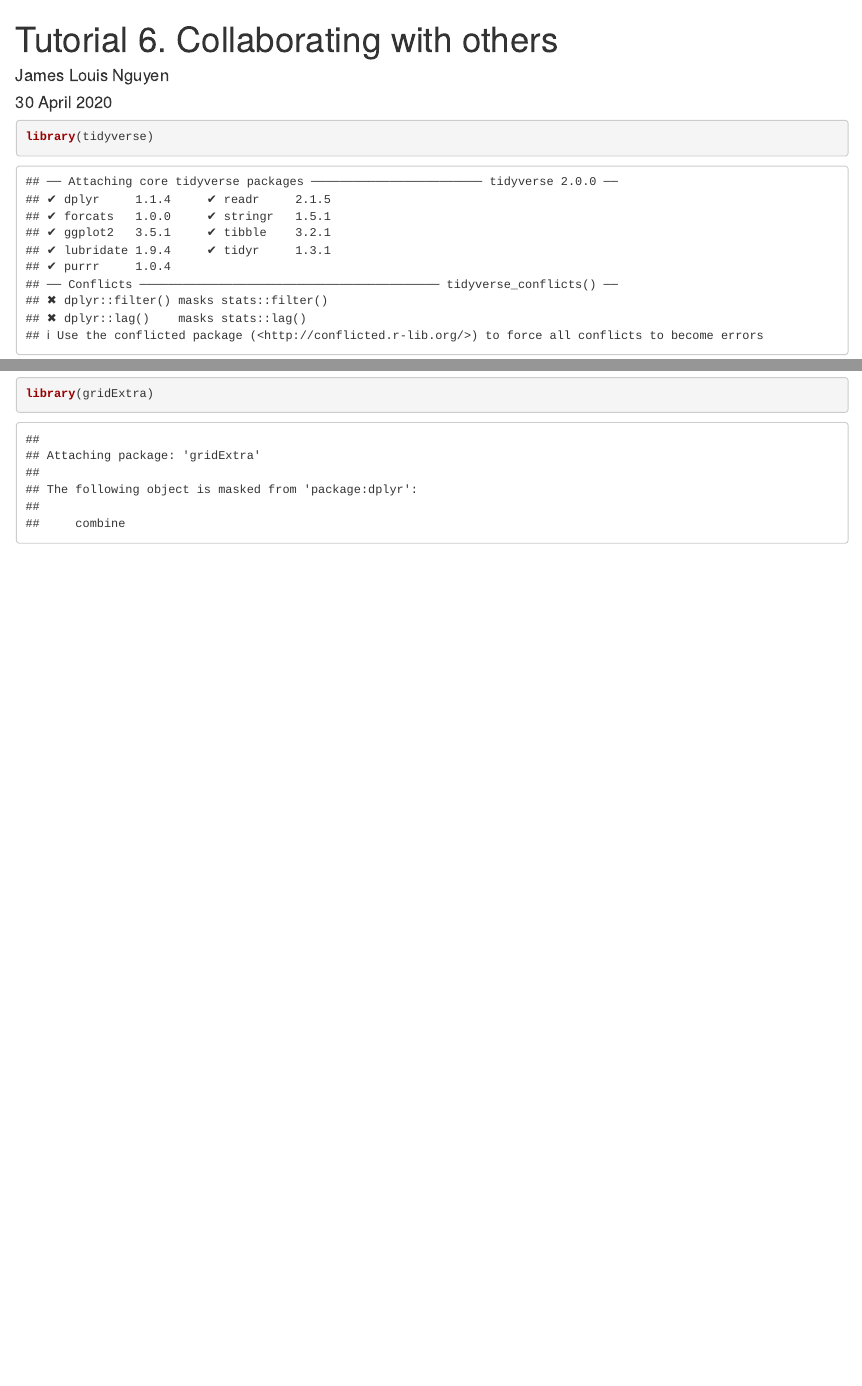
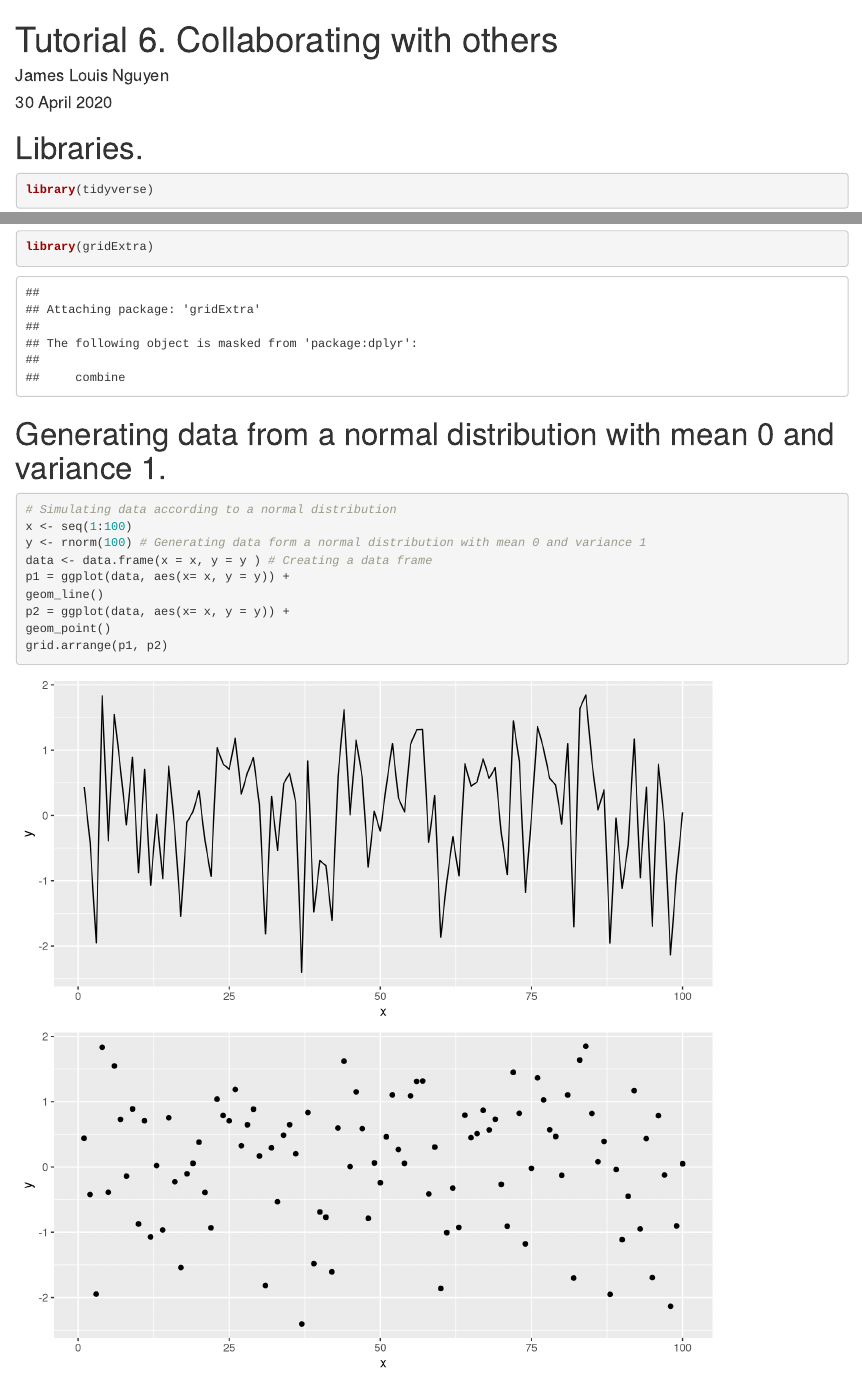
Before and after one commit to Varsha-Ujjinni-VijayKumar/tutorial6-uv, an R Markdown document (Tutorial6JN.rmd): the page in a window 1100 px wide, from its top, and a second part further down, joined at a grey line. Rendered offline with R 4.5, knitr and Pandoc, with nearby package versions; code that draws random numbers runs with fixed seeds of ours.

Commit message:
“Generating data from a normal distribution with mean 0 and variance

````diff
--- a/Tutorial6JN.rmd
+++ b/Tutorial6JN.rmd
@@ -9,7 +9,21 @@ output: html_document
 knitr::opts_chunk$set(echo = TRUE, fig.width = 8, fig.height = 8, fig.alig = "center")
 ```
 
+# Libraries.
 ```{r libraries}
 library(tidyverse)
 library(gridExtra)
 ```
+
+# Generating data from a normal distribution with mean 0 and variance 1.
+```{r}
+# Simulating data according to a normal distribution
+x <- seq(1:100)
+y <- rnorm(100) # Generating data form a normal distribution with mean 0 and variance 1
+data <- data.frame(x = x, y = y ) # Creating a data frame
+p1 = ggplot(data, aes(x= x, y = y)) +
+geom_line()
+p2 = ggplot(data, aes(x= x, y = y)) +
+geom_point()
+grid.arrange(p1, p2)
+```
````
